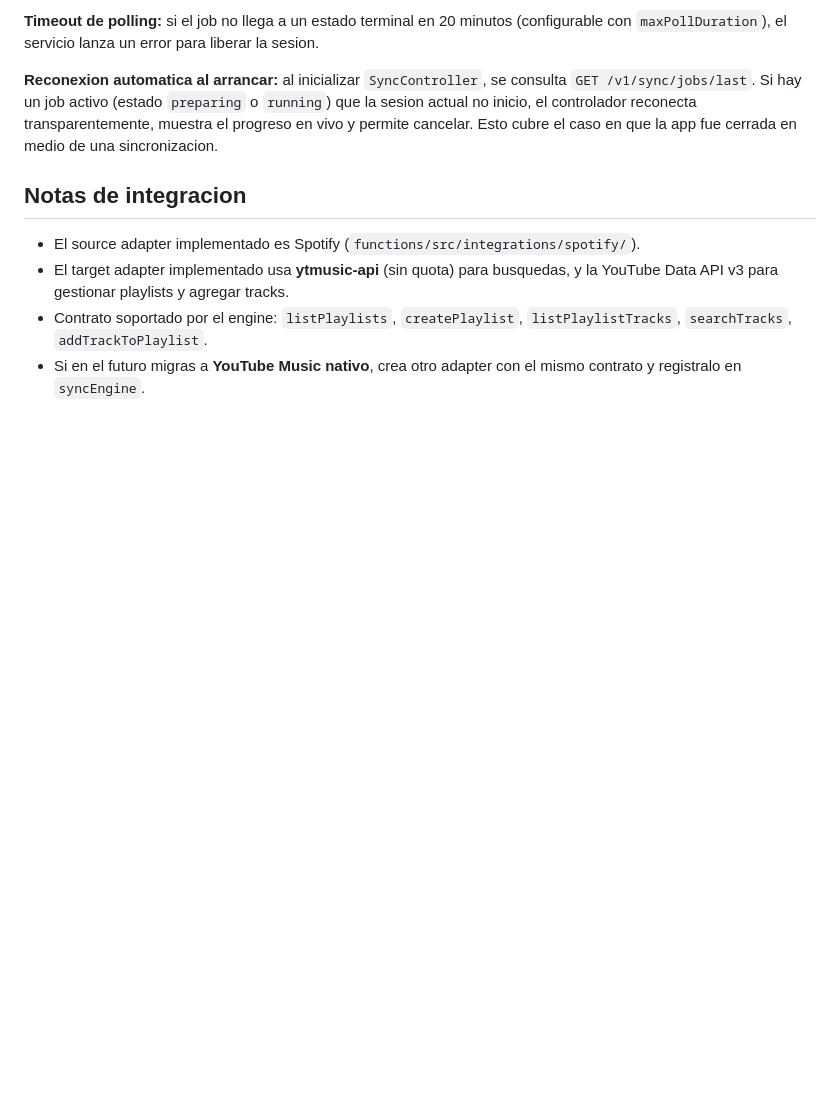
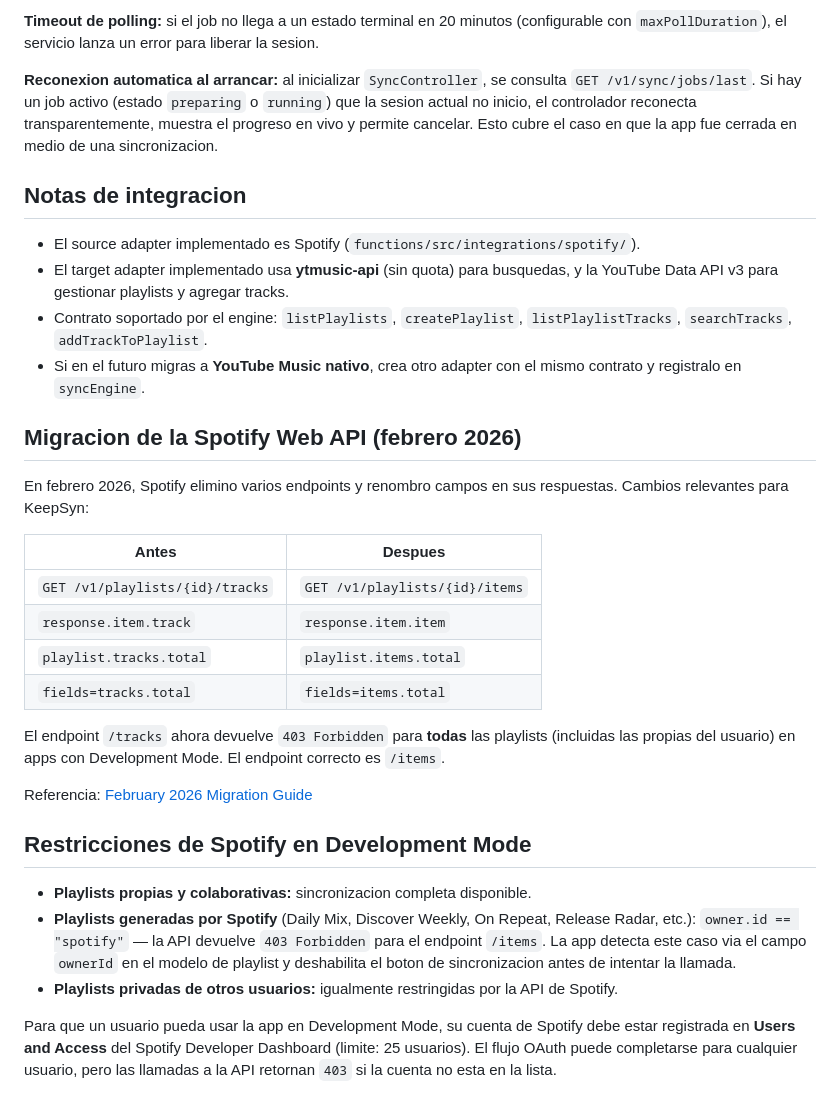
Before and after one commit to Zenxlk/keep_syn, a Markdown page: docs/SYNC_ENGINE_BACKEND.md, the part around the change. GitHub-like rendering; blank space fills up the shorter version.

Commit message:
docs: document Spotify Feb 2026 API migration and Dev Mode restrictions
Added migration table (tracks → items endpoint and field renames),
note on Spotify-generated playlist restrictions, and the Users and
Access requirement for Development Mode apps.

Co-Authored-By: Claude Sonnet 4.6 <noreply@anthropic.com>

```diff
--- a/docs/SYNC_ENGINE_BACKEND.md
+++ b/docs/SYNC_ENGINE_BACKEND.md
@@ -216,3 +216,26 @@ El cliente (`FirestoreSyncService`) sondea el estado del job via `GET /v1/sync/j
 - El target adapter implementado usa **ytmusic-api** (sin quota) para busquedas, y la YouTube Data API v3 para gestionar playlists y agregar tracks.
 - Contrato soportado por el engine: `listPlaylists`, `createPlaylist`, `listPlaylistTracks`, `searchTracks`, `addTrackToPlaylist`.
 - Si en el futuro migras a **YouTube Music nativo**, crea otro adapter con el mismo contrato y registralo en `syncEngine`.
+
+## Migracion de la Spotify Web API (febrero 2026)
+
+En febrero 2026, Spotify elimino varios endpoints y renombro campos en sus respuestas. Cambios relevantes para KeepSyn:
+
+| Antes | Despues |
+|---|---|
+| `GET /v1/playlists/{id}/tracks` | `GET /v1/playlists/{id}/items` |
+| `response.item.track` | `response.item.item` |
+| `playlist.tracks.total` | `playlist.items.total` |
+| `fields=tracks.total` | `fields=items.total` |
+
+El endpoint `/tracks` ahora devuelve `403 Forbidden` para **todas** las playlists (incluidas las propias del usuario) en apps con Development Mode. El endpoint correcto es `/items`.
+
+Referencia: [February 2026 Migration Guide](https://developer.spotify.com/documentation/web-api/tutorials/february-2026-migration-guide)
+
+## Restricciones de Spotify en Development Mode
+
+- **Playlists propias y colaborativas:** sincronizacion completa disponible.
+- **Playlists generadas por Spotify** (Daily Mix, Discover Weekly, On Repeat, Release Radar, etc.): `owner.id == "spotify"` — la API devuelve `403 Forbidden` para el endpoint `/items`. La app detecta este caso via el campo `ownerId` en el modelo de playlist y deshabilita el boton de sincronizacion antes de intentar la llamada.
+- **Playlists privadas de otros usuarios:** igualmente restringidas por la API de Spotify.
+
+Para que un usuario pueda usar la app en Development Mode, su cuenta de Spotify debe estar registrada en **Users and Access** del Spotify Developer Dashboard (limite: 25 usuarios). El flujo OAuth puede completarse para cualquier usuario, pero las llamadas a la API retornan `403` si la cuenta no esta en la lista.
```
